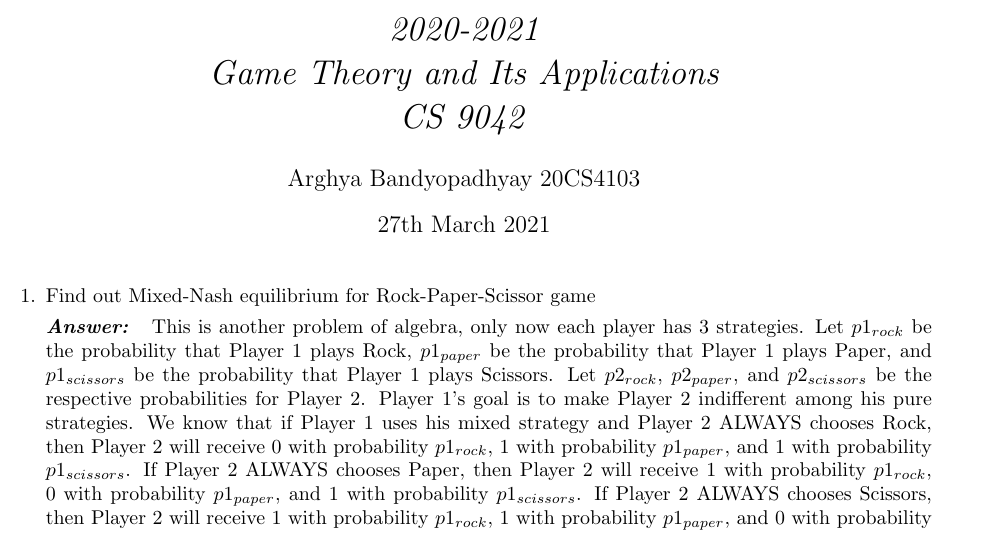
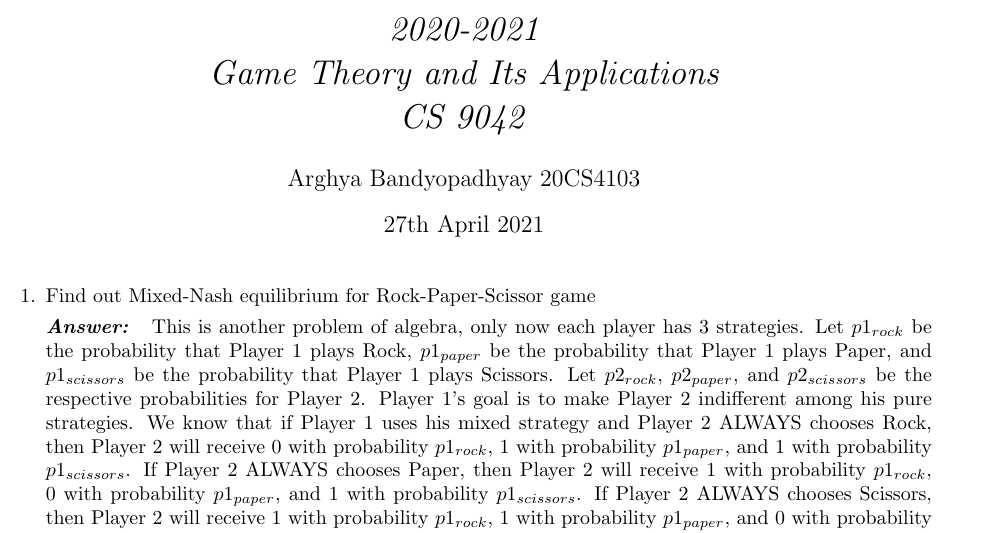
Before and after one commit to arghyabandyopadhyay/MTechAssignments, a LaTeX problem sheet (Game Theory and Its Applications CS 9042 Assignment/GameTheoryAssignment.tex): part of page 1 of 5, cut so that both start at the same text. Compiled offline with pdfLaTeX.

Commit message:
Game Theory Assignment update

```diff
--- a/Game Theory and Its Applications CS 9042 Assignment/GameTheoryAssignment.tex
+++ b/Game Theory and Its Applications CS 9042 Assignment/GameTheoryAssignment.tex
@@ -11,7 +11,7 @@
 \author{
 Arghya Bandyopadhyay 20CS4103
 }
-\date{27th March 2021}
+\date{27th April 2021}
 \begin{document}
 \begin{textblock}{5}(14,1)
 \noindent\Large \[\frac{M.Tech./Even/2020-21}{\textbf{\emph{Assignment}}}\]
```
